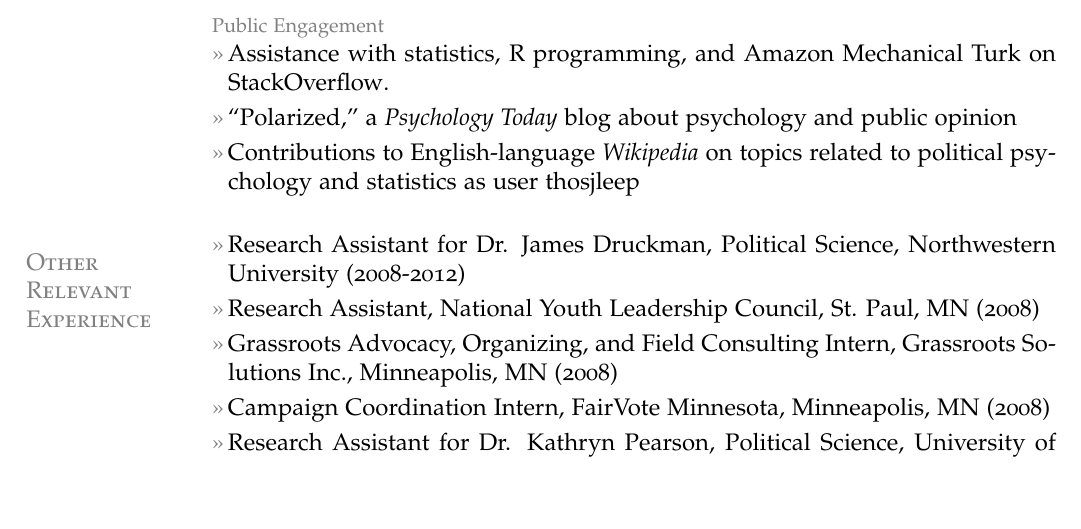
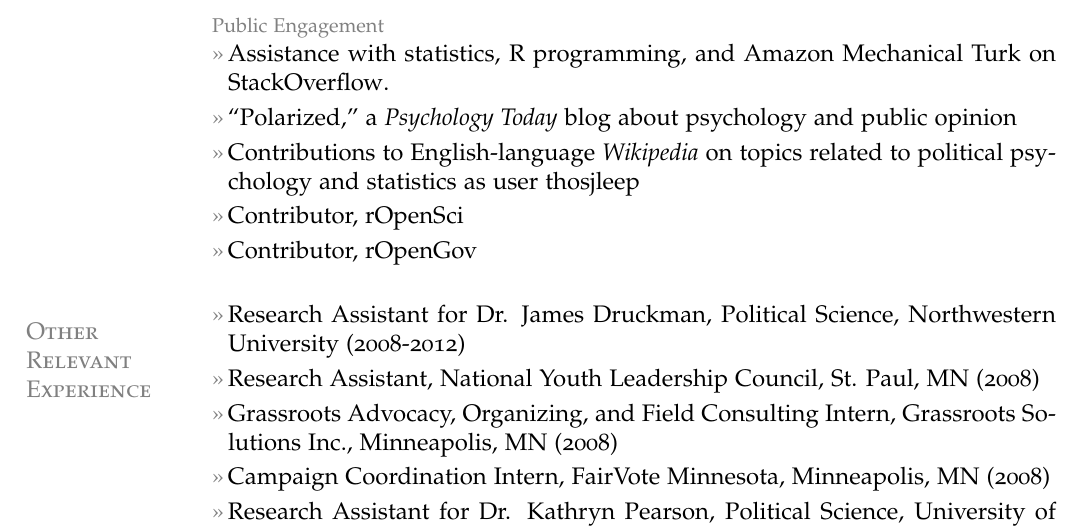
Before and after one commit to leeper/leeper.github.io, a LaTeX CV (cv/cv.tex): part of page 7 of 7, cut so that both start at the same text, the shorter picture padded with empty space. Compiled offline with pdfLaTeX.

Commit message:
Update cv.tex

```diff
--- a/cv/cv.tex
+++ b/cv/cv.tex
@@ -226,6 +226,8 @@ Web: \href{http://www.thomasleeper.com/}{http://www.thomasleeper.com/}\\
 \entry{Assistance with statistics, R programming, and Amazon Mechanical Turk on \href{http://stackoverflow.com/users/2338862/thomas}{StackOverflow}.}
 \entry{``\href{http://www.psychologytoday.com/blog/polarized}{Polarized},'' a {\em Psychology Today} blog about psychology and public opinion}
 \entry{Contributions to English-language {\em Wikipedia} on topics related to political psychology and statistics as user \href{http://en.wikipedia.org/wiki/Special:Contributions/Thosjleep}{thosjleep}}
+\entry{Contributor, \href{http://ropensci.org/}{rOpenSci}}
+\entry{Contributor, \href{http://ropengov.github.io/}{rOpenGov}}
 
 
 \section{Other\\ Relevant Experience}
```
